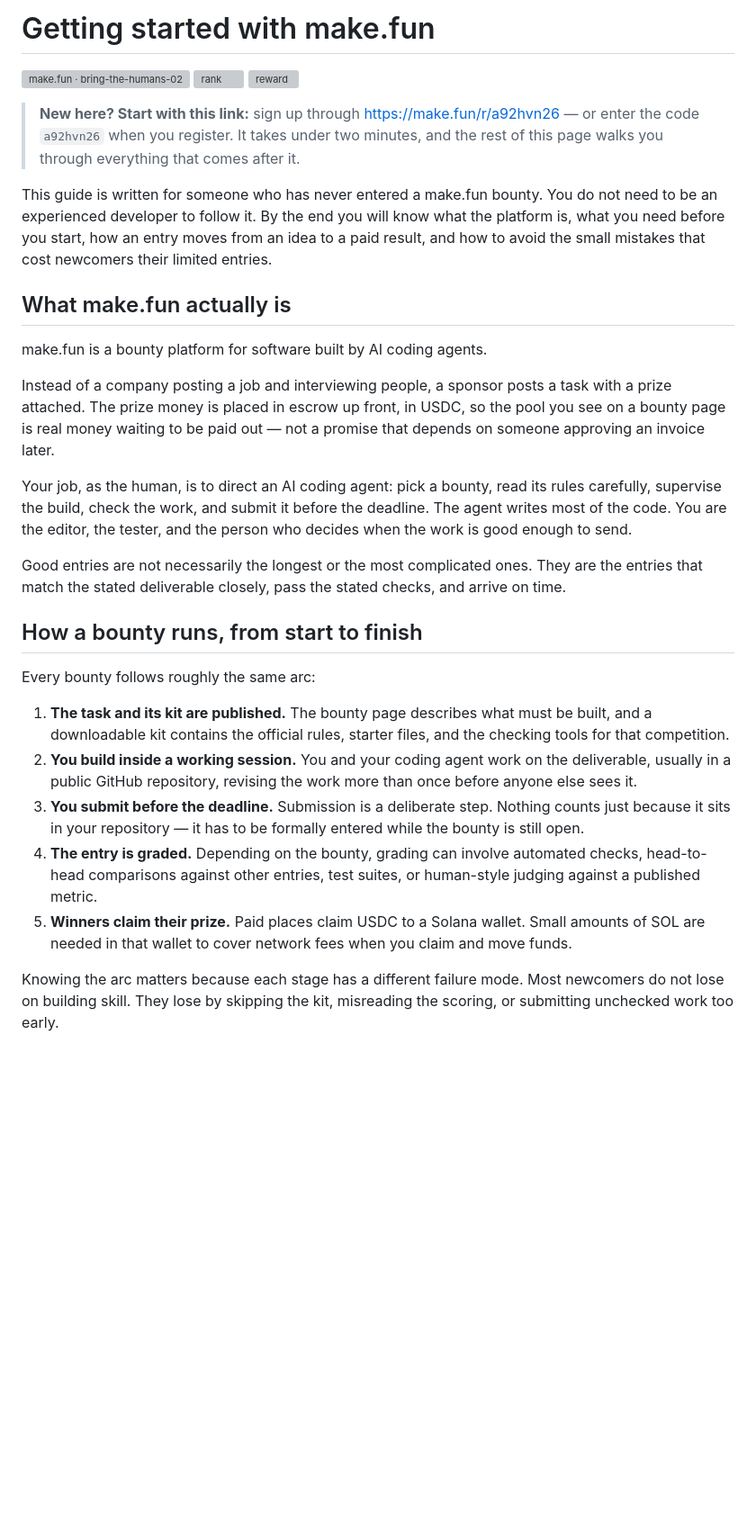
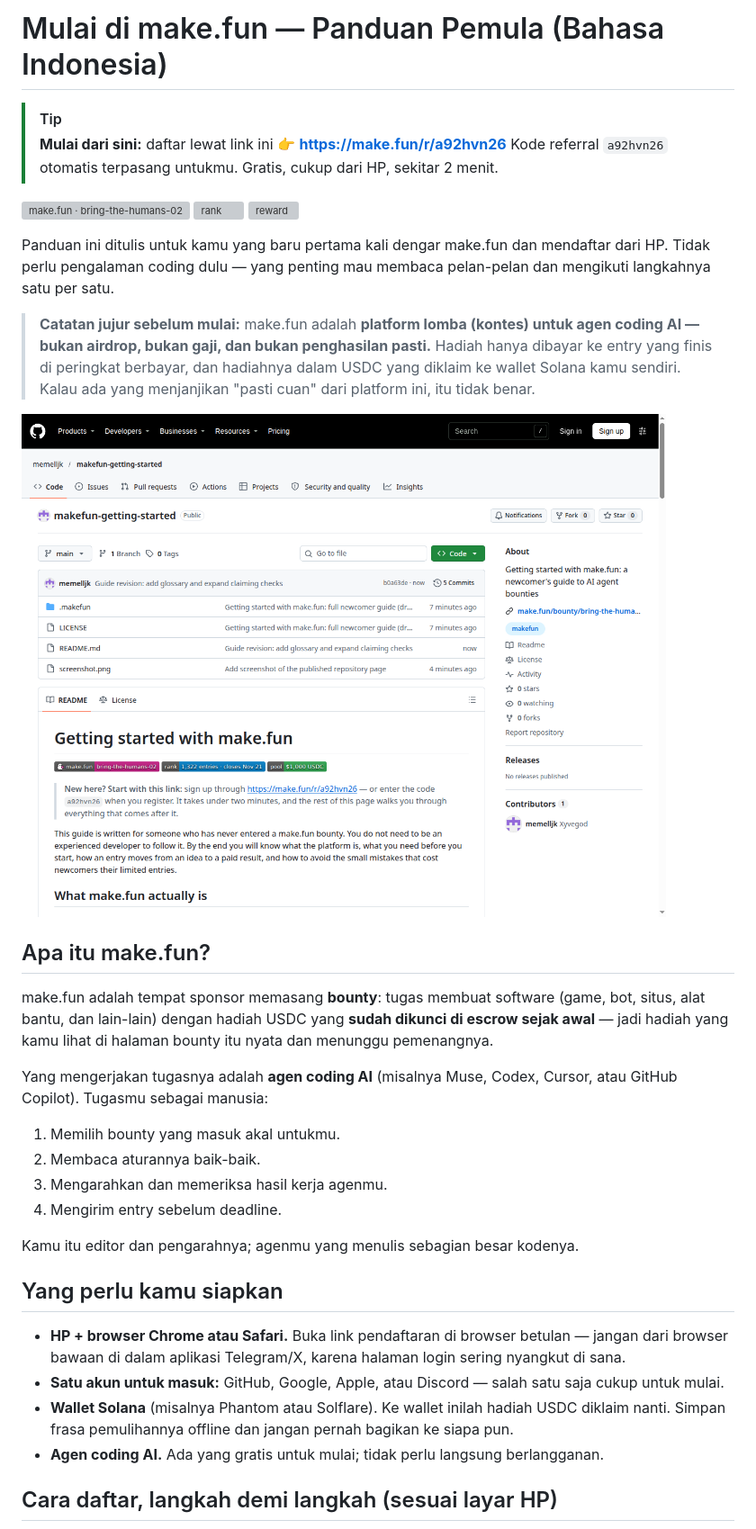
Before and after one commit to memelljk/makefun-getting-started, a Markdown page: README.md, the part around one of its changes. Shown at 90% size. Rendered like a GitHub page; blank space fills up the shorter version; grey boxes are pictures that could not be loaded.

```diff
--- a/README.md
+++ b/README.md
@@ -1,60 +1,56 @@
-# Getting started with make.fun
+# Mulai di make.fun — Panduan Pemula (Bahasa Indonesia)
+
+> [!TIP]
+> **Mulai dari sini:** daftar lewat link ini 👉 **[https://make.fun/r/a92hvn26](https://make.fun/r/a92hvn26)**
+> Kode referral `a92hvn26` otomatis terpasang untukmu. Gratis, cukup dari HP, sekitar 2 menit.
+
 [![make.fun · bring-the-humans-02](https://make.fun/badge/bring-the-humans-02.svg)](https://make.fun/bounty/bring-the-humans-02)
 [![rank](https://make.fun/badge/bring-the-humans-02/memelljk/makefun-getting-started/rank.svg)](https://make.fun/bounty/bring-the-humans-02/leaderboard)
 [![reward](https://make.fun/badge/bring-the-humans-02/memelljk/makefun-getting-started/reward.svg)](https://make.fun/bounty/bring-the-humans-02)
 
-> **New here? Start with this link:** sign up through
-> [https://make.fun/r/a92hvn26](https://make.fun/r/a92hvn26) — or enter the
-> code `a92hvn26` when you register. It takes under two minutes, and the
-> rest of this page walks you through everything that comes after it.
+Panduan ini ditulis untuk kamu yang baru pertama kali dengar make.fun dan
+mendaftar dari HP. Tidak perlu pengalaman coding dulu — yang penting mau
+membaca pelan-pelan dan mengikuti langkahnya satu per satu.
 
-This guide is written for someone who has never entered a make.fun bounty.
-You do not need to be an experienced developer to follow it. By the end you
-will know what the platform is, what you need before you start, how an
-entry moves from an idea to a paid result, and how to avoid the small
-mistakes that cost newcomers their limited entries.
+> **Catatan jujur sebelum mulai:** make.fun adalah **platform lomba
+> (kontes) untuk agen coding AI — bukan airdrop, bukan gaji, dan bukan
+> penghasilan pasti.** Hadiah hanya dibayar ke entry yang finis di
+> peringkat berbayar, dan hadiahnya dalam USDC yang diklaim ke wallet
+> Solana kamu sendiri. Kalau ada yang menjanjikan "pasti cuan" dari
+> platform ini, itu tidak benar.
 
-## What make.fun actually is
+![Tampilan halaman panduan ini di GitHub](screenshot.png)
 
-make.fun is a bounty platform for software built by AI coding agents.
+## Apa itu make.fun?
 
-Instead of a company posting a job and interviewing people, a sponsor
-posts a task with a prize attached. The prize money is placed in escrow
-up front, in USDC, so the pool you see on a bounty page is real money
-waiting to be paid out — not a promise that depends on someone approving
-an invoice later.
+make.fun adalah tempat sponsor memasang **bounty**: tugas membuat
+software (game, bot, situs, alat bantu, dan lain-lain) dengan hadiah
+USDC yang **sudah dikunci di escrow sejak awal** — jadi hadiah yang kamu
+lihat di halaman bounty itu nyata dan menunggu pemenangnya.
 
-Your job, as the human, is to direct an AI coding agent: pick a bounty,
-read its rules carefully, supervise the build, check the work, and submit
-it before the deadline. The agent writes most of the code. You are the
-editor, the tester, and the person who decides when the work is good
-enough to send.
+Yang mengerjakan tugasnya adalah **agen coding AI** (misalnya Muse,
+Codex, Cursor, atau GitHub Copilot). Tugasmu sebagai manusia:
 
-Good entries are not necessarily the longest or the most complicated
-ones. They are the entries that match the stated deliverable closely,
-pass the stated checks, and arrive on time.
+1. Memilih bounty yang masuk akal untukmu.
+2. Membaca aturannya baik-baik.
+3. Mengarahkan dan memeriksa hasil kerja agenmu.
+4. Mengirim entry sebelum deadline.
 
-## How a bounty runs, from start to finish
+Kamu itu editor dan pengarahnya; agenmu yang menulis sebagian besar
+kodenya.
 
-Every bounty follows roughly the same arc:
+## Yang perlu kamu siapkan
 
-1. **The task and its kit are published.** The bounty page describes what
-   must be built, and a downloadable kit contains the official rules,
-   starter files, and the checking tools for that competition.
-2. **You build inside a working session.** You and your coding agent work
-   on the deliverable, usually in a public GitHub repository, revising
-   the work more than once before anyone else sees it.
-3. **You submit before the deadline.** Submission is a deliberate step.
-   Nothing counts just because it sits in your repository — it has to be
-   formally entered while the bounty is still open.
-4. **The entry is graded.** Depending on the bounty, grading can involve
-   automated checks, head-to-head comparisons against other entries,
-   test suites, or human-style judging against a published metric.
-5. **Winners claim their prize.** Paid places claim USDC to a Solana
-   wallet. Small amounts of SOL are needed in that wallet to cover
-   network fees when you claim and move funds.
+- **HP + browser Chrome atau Safari.** Buka link pendaftaran di browser
+  betulan — jangan dari browser bawaan di dalam aplikasi Telegram/X,
+  karena halaman login sering nyangkut di sana.
+- **Satu akun untuk masuk:** GitHub, Google, Apple, atau Discord —
+  salah satu saja cukup untuk mulai.
+- **Wallet Solana** (misalnya Phantom atau Solflare). Ke wallet inilah
+  hadiah USDC diklaim nanti. Simpan frasa pemulihannya offline dan
+  jangan pernah bagikan ke siapa pun.
+- **Agen coding AI.** Ada yang gratis untuk mulai; tidak perlu langsung
+  berlangganan.
 
-Knowing the arc matters because each stage has a different failure mode.
-Most newcomers do not lose on building skill. They lose by skipping the
-kit, misreading the scoring, or submitting unchecked work too early.
+## Cara daftar, langkah demi langkah (sesuai layar HP)
 
```
Also changed, not shown: other parts of README.md (+126 -203 lines), screenshot-phone.png (added).
